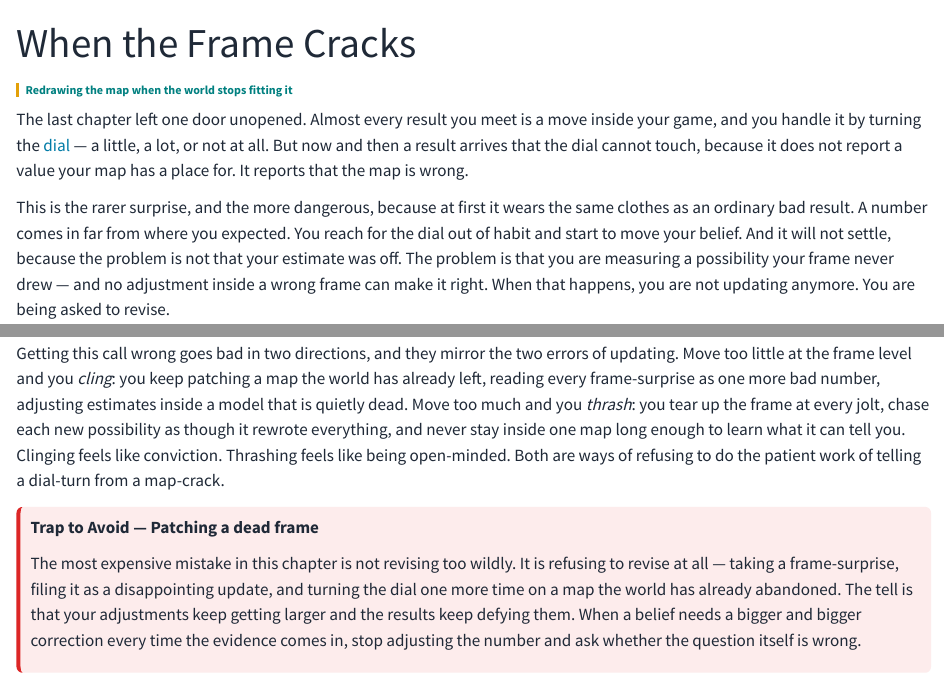
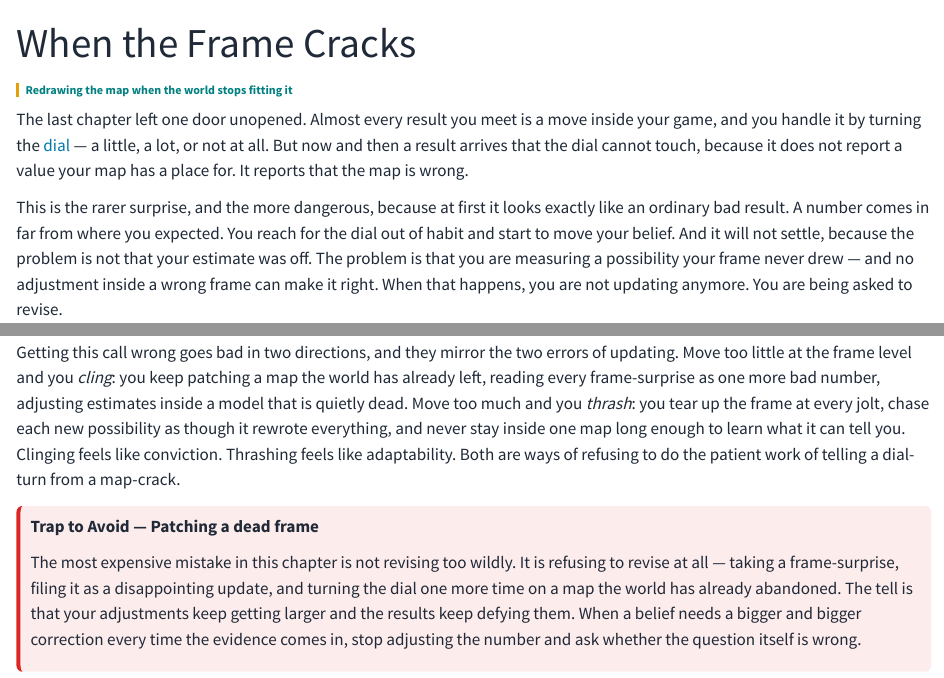
Before and after one commit to nilehatch/make_call, a Quarto document (when-the-frame-cracks.qmd): the page in a window 1100 px wide, from its top, and a second part further down, joined at a grey line. Rendered offline with R 4.5, knitr and Pandoc in place of Quarto, with nearby package versions.

Commit message:
Gate sweep: break the near-duplicate 'disguise' tics
Both audits flagged the "wearing a costume / dressed as X" metaphor as
the strongest cross-book tic (~12 instances). Broke the identical-shape
near-duplicates: calibration's "wears the costume of rigor" -> "passes
for rigor" (was a twin of how-much-is-enough's "costume of diligence");
when-the-frame-cracks' "wears the same clothes as an ordinary bad result"
-> "looks exactly like"; and "Thrashing feels like being open-minded" ->
"feels like adaptability" (was a twin of moving-your-belief's "Whiplash
feels like open-mindedness"). Left the varied, non-duplicate instances,
which read as in-voice.

Co-Authored-By: Claude Opus 4.8 <noreply@anthropic.com>

```diff
--- a/when-the-frame-cracks.qmd
+++ b/when-the-frame-cracks.qmd
@@ -5,7 +5,7 @@ subtitle: "Redrawing the map when the world stops fitting it"
 
 The last chapter left one door unopened. Almost every result you meet is a move inside your game, and you handle it by turning the [dial](moving-your-belief.qmd) — a little, a lot, or not at all. But now and then a result arrives that the dial cannot touch, because it does not report a value your map has a place for. It reports that the map is wrong.
 
-This is the rarer surprise, and the more dangerous, because at first it wears the same clothes as an ordinary bad result. A number comes in far from where you expected. You reach for the dial out of habit and start to move your belief. And it will not settle, because the problem is not that your estimate was off. The problem is that you are measuring a possibility your frame never drew — and no adjustment inside a wrong frame can make it right. When that happens, you are not updating anymore. You are being asked to revise.
+This is the rarer surprise, and the more dangerous, because at first it looks exactly like an ordinary bad result. A number comes in far from where you expected. You reach for the dial out of habit and start to move your belief. And it will not settle, because the problem is not that your estimate was off. The problem is that you are measuring a possibility your frame never drew — and no adjustment inside a wrong frame can make it right. When that happens, you are not updating anymore. You are being asked to revise.
 
 ## Two kinds of surprise {#sec-two-surprises}
 
@@ -48,7 +48,7 @@ That last rule is the quiet one worth holding onto. Revision is not demolition.
 
 The hard part is not performing a revision. It is knowing you are in one. The tell is a single question, asked honestly. *Does this result fit somewhere on my map, even badly — or does it fit nowhere?* If it fits badly, you have an update, and you turn the dial. If it fits nowhere, no dial will help, and forcing it onto the map only hides the crack.
 
-Getting this call wrong goes bad in two directions, and they mirror the two errors of updating. Move too little at the frame level and you *cling*: you keep patching a map the world has already left, reading every frame-surprise as one more bad number, adjusting estimates inside a model that is quietly dead. Move too much and you *thrash*: you tear up the frame at every jolt, chase each new possibility as though it rewrote everything, and never stay inside one map long enough to learn what it can tell you. Clinging feels like conviction. Thrashing feels like being open-minded. Both are ways of refusing to do the patient work of telling a dial-turn from a map-crack.
+Getting this call wrong goes bad in two directions, and they mirror the two errors of updating. Move too little at the frame level and you *cling*: you keep patching a map the world has already left, reading every frame-surprise as one more bad number, adjusting estimates inside a model that is quietly dead. Move too much and you *thrash*: you tear up the frame at every jolt, chase each new possibility as though it rewrote everything, and never stay inside one map long enough to learn what it can tell you. Clinging feels like conviction. Thrashing feels like adaptability. Both are ways of refusing to do the patient work of telling a dial-turn from a map-crack.
 
 ::: {.trap}
 **Trap to Avoid — Patching a dead frame**
```
Also changed, not shown: calibration.qmd (+1 -1 lines).
